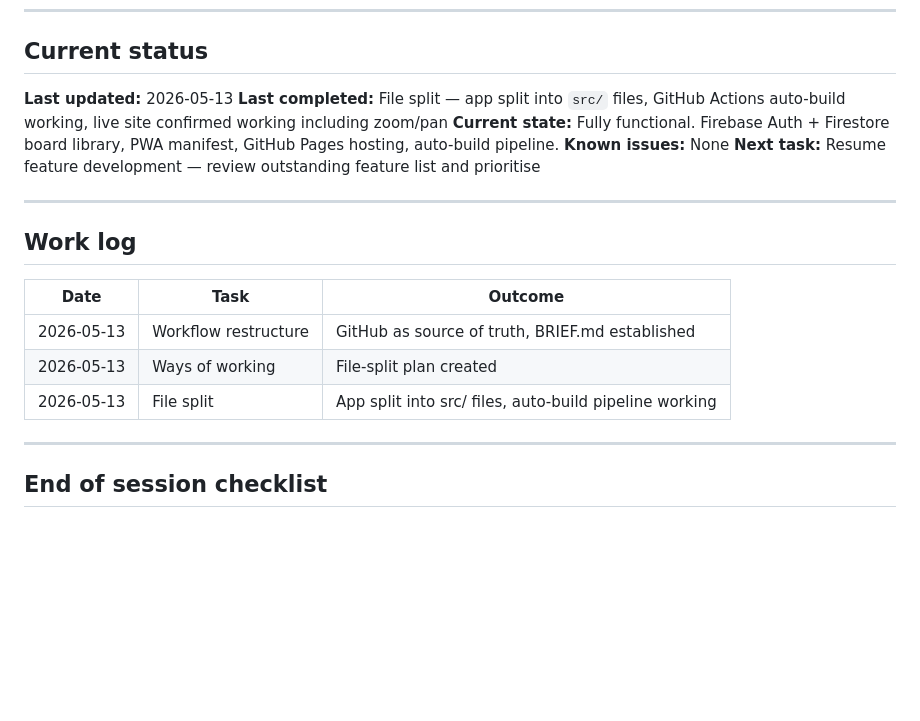
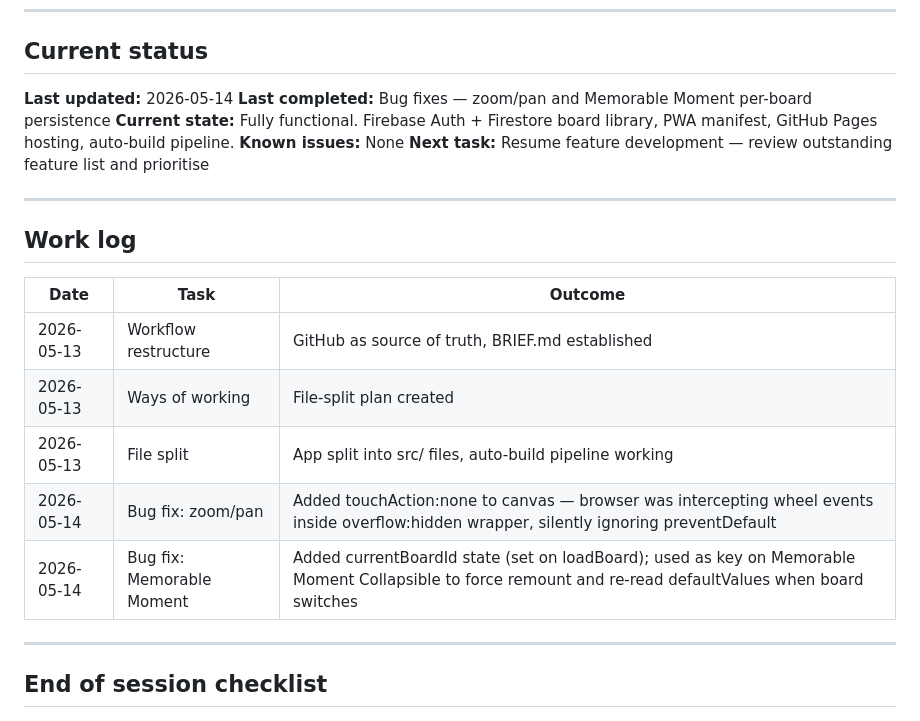
Before and after one commit to mats-create/game-tracker, a Markdown page: BRIEF.md, the part around the change. Drawn GitHub-style; blank space fills up the shorter version.

```diff
--- a/BRIEF.md
+++ b/BRIEF.md
@@ -125,8 +125,8 @@ Material Design 3 (MD3) principles:
 
 ## Current status
 
-**Last updated:** 2026-05-13
-**Last completed:** File split — app split into `src/` files, GitHub Actions auto-build working, live site confirmed working including zoom/pan
+**Last updated:** 2026-05-14
+**Last completed:** Bug fixes — zoom/pan and Memorable Moment per-board persistence
 **Current state:** Fully functional. Firebase Auth + Firestore board library, PWA manifest, GitHub Pages hosting, auto-build pipeline.
 **Known issues:** None
 **Next task:** Resume feature development — review outstanding feature list and prioritise
@@ -140,6 +140,8 @@ Material Design 3 (MD3) principles:
 | 2026-05-13 | Workflow restructure | GitHub as source of truth, BRIEF.md established |
 | 2026-05-13 | Ways of working | File-split plan created |
 | 2026-05-13 | File split | App split into src/ files, auto-build pipeline working |
+| 2026-05-14 | Bug fix: zoom/pan | Added touchAction:none to canvas — browser was intercepting wheel events inside overflow:hidden wrapper, silently ignoring preventDefault |
+| 2026-05-14 | Bug fix: Memorable Moment | Added currentBoardId state (set on loadBoard); used as key on Memorable Moment Collapsible to force remount and re-read defaultValues when board switches |
 
 ---
 
```
